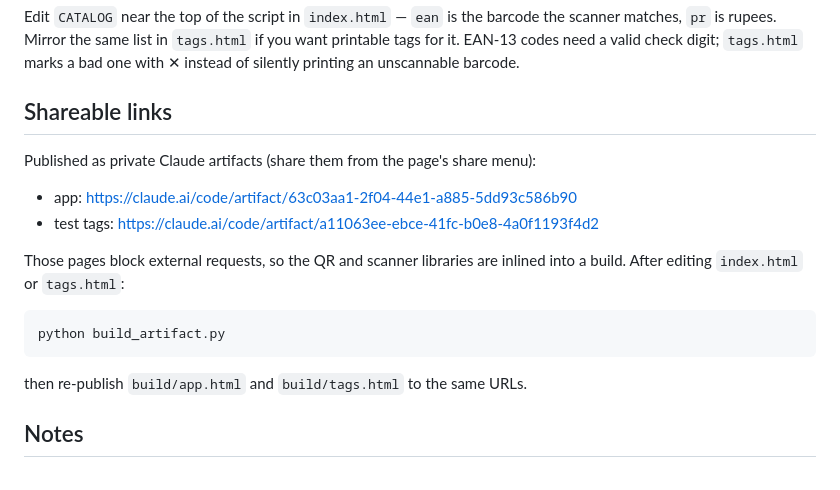
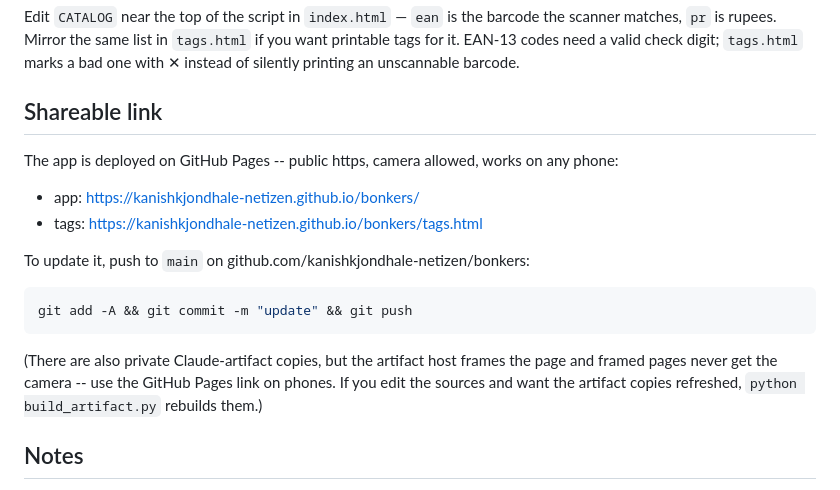
Before and after one commit to kanishkjondhale-netizen/bonkers, a Markdown page: README.md, the part around the change. Rendered like a GitHub page.

Commit message:
README: point at the GitHub Pages link
Co-Authored-By: Claude Opus 5 <noreply@anthropic.com>

````diff
--- a/README.md
+++ b/README.md
@@ -59,21 +59,22 @@ matches, `pr` is rupees. Mirror the same list in `tags.html` if you want printab
 it. EAN-13 codes need a valid check digit; `tags.html` marks a bad one with ✕ instead of
 silently printing an unscannable barcode.
 
-## Shareable links
+## Shareable link
 
-Published as private Claude artifacts (share them from the page's share menu):
+The app is deployed on GitHub Pages -- public https, camera allowed, works on any phone:
 
-- app: https://claude.ai/code/artifact/63c03aa1-2f04-44e1-a885-5dd93c586b90
-- test tags: https://claude.ai/code/artifact/a11063ee-ebce-41fc-b0e8-4a0f1193f4d2
+- app:  https://kanishkjondhale-netizen.github.io/bonkers/
+- tags: https://kanishkjondhale-netizen.github.io/bonkers/tags.html
 
-Those pages block external requests, so the QR and scanner libraries are inlined into a
-build. After editing `index.html` or `tags.html`:
+To update it, push to `main` on github.com/kanishkjondhale-netizen/bonkers:
 
 ```bash
-python build_artifact.py
+git add -A && git commit -m "update" && git push
 ```
 
-then re-publish `build/app.html` and `build/tags.html` to the same URLs.
+(There are also private Claude-artifact copies, but the artifact host frames the page and
+framed pages never get the camera -- use the GitHub Pages link on phones. If you edit the
+sources and want the artifact copies refreshed, `python build_artifact.py` rebuilds them.)
 
 ## Notes
 
````
